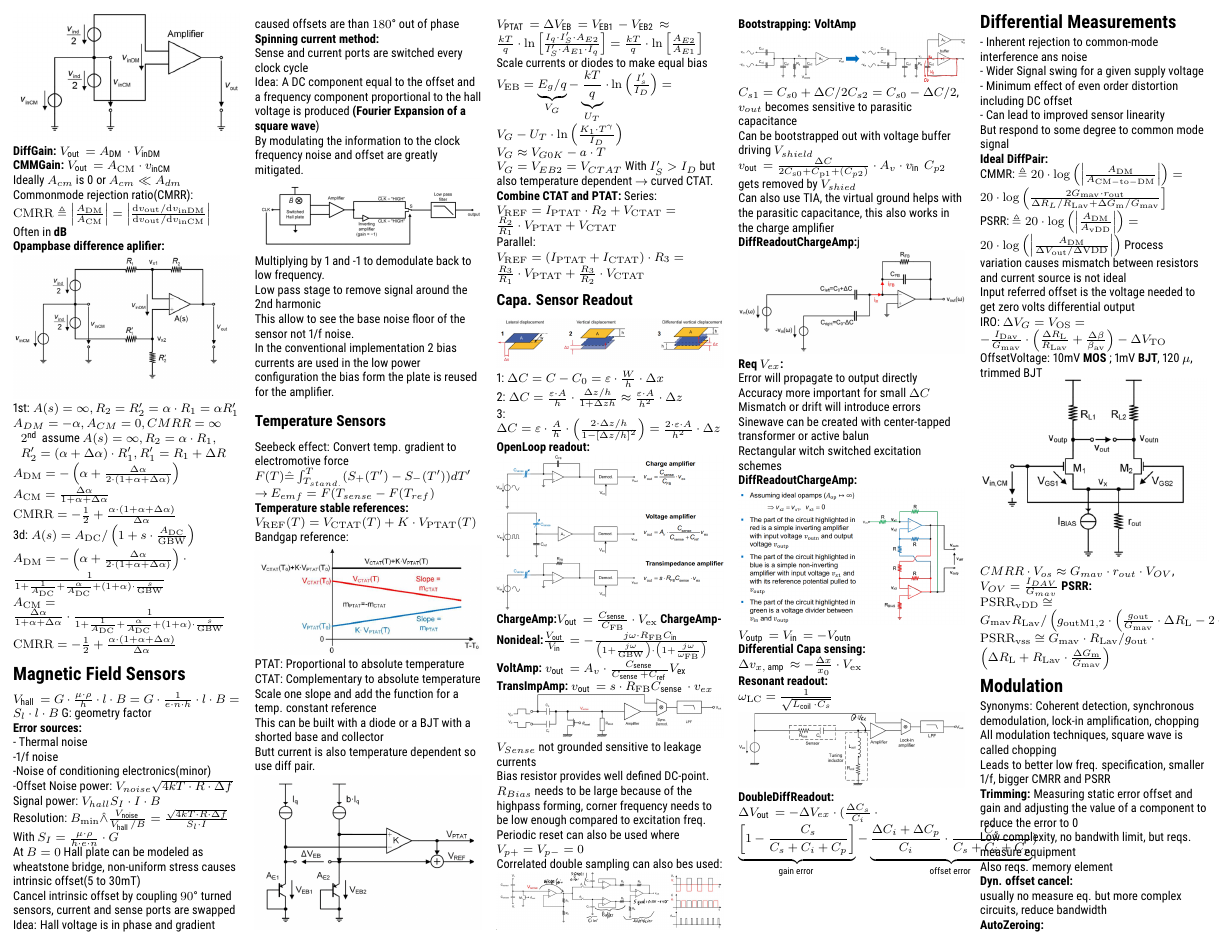
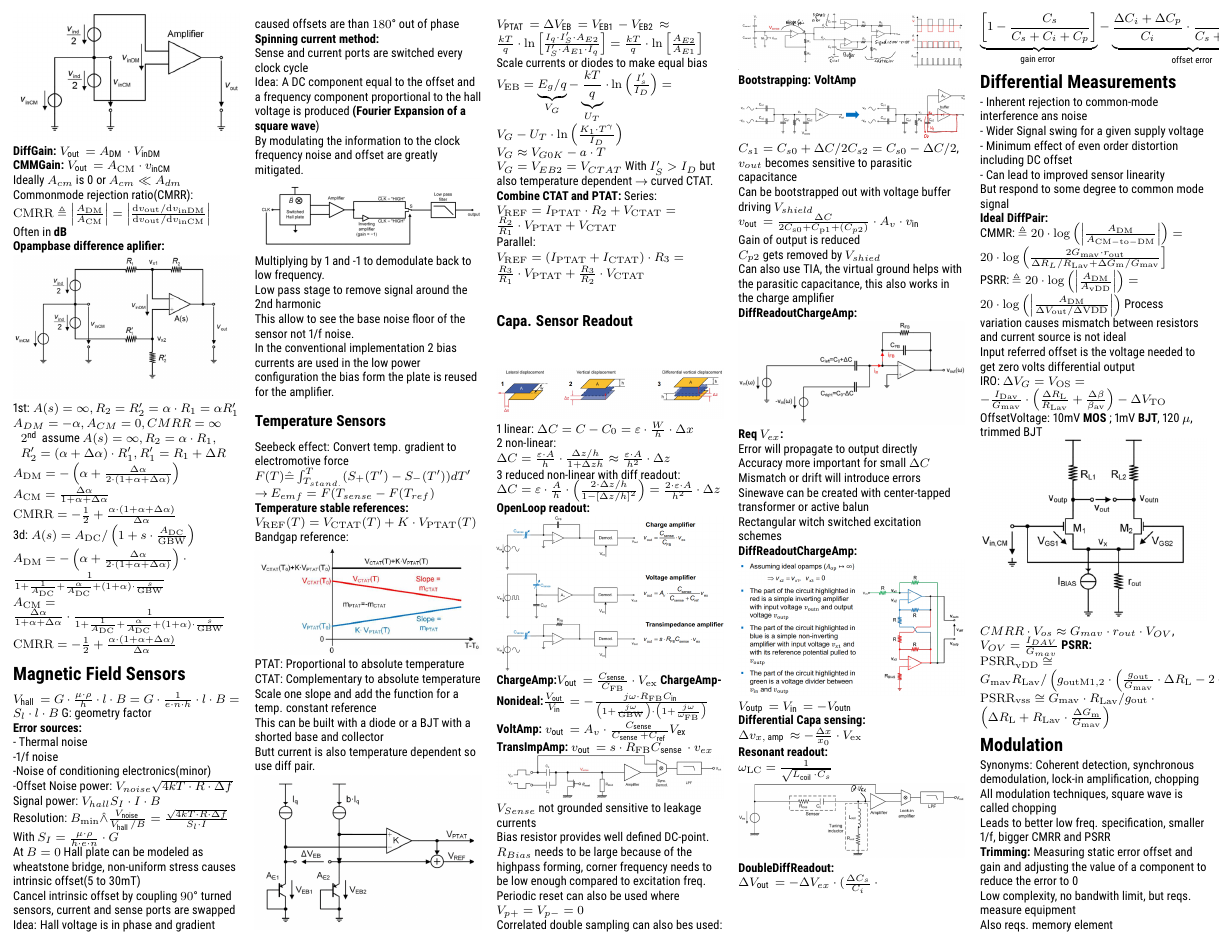
Before and after one commit to schlechter32/SensorPrinciples_CheatSheet, a LaTeX document (main.tex): page 2 of 4. Compiled offline with pdfLaTeX.

Commit message:
added excercise 1 stuff

```diff
--- a/main.tex
+++ b/main.tex
@@ -338,9 +338,9 @@ Series: $ V_{\mathrm{REF}}=I_{\mathrm{PTAT}} \cdot R_{2}+V_{\mathrm{CTAT}}=\frac
 Parallel: $ V_{\mathrm{REF}}=\left(I_{\mathrm{PTAT}}+I_{\mathrm{CTAT}}\right) \cdot R_{3}=\frac{R_{3}}{R_{1}} \cdot V_{\mathrm{PTAT}}+\frac{R_{3}}{R_{2}} \cdot V_{\mathrm{CTAT}} $\\
 \subsection{Capa. Sensor Readout}
 \includegraphics[width=\columnwidth]{images/capa_sensors.png}
-1: $ \Delta C=C-C_{0}=\varepsilon \cdot \frac{W}{h} \cdot \Delta x $\\
-2: $ \Delta C =  \frac{\varepsilon \cdot A}{h} \cdot \frac{\Delta z / h}{1+\Delta z h} \approx \frac{\varepsilon \cdot A}{h^{2}} \cdot \Delta z$\\
-3: $ \Delta C = \varepsilon \cdot \frac{A}{h} \cdot\left(\frac{2 \cdot \Delta z / h}{1-[\Delta z / h]^{2}}\right)=\frac{2 \cdot \varepsilon \cdot A}{h^{2}} \cdot \Delta z $\\
+1 linear: $ \Delta C=C-C_{0}=\varepsilon \cdot \frac{W}{h} \cdot \Delta x $\\
+2 non-linear: $ \Delta C =  \frac{\varepsilon \cdot A}{h} \cdot \frac{\Delta z / h}{1+\Delta z h} \approx \frac{\varepsilon \cdot A}{h^{2}} \cdot \Delta z$\\
+3 reduced non-linear with diff readout: $ \Delta C = \varepsilon \cdot \frac{A}{h} \cdot\left(\frac{2 \cdot \Delta z / h}{1-[\Delta z / h]^{2}}\right)=\frac{2 \cdot \varepsilon \cdot A}{h^{2}} \cdot \Delta z $\\
 \textbf{OpenLoop readout:} \\
 \includegraphics[width=\columnwidth]{images/amplifier_capa.png}
 \textbf{ChargeAmp:}$ V_{\text {out }}=\frac{C_{\text {sense }}}{C_{\mathrm{FB}}} \cdot V_{\mathrm{ex}} $
@@ -357,9 +357,11 @@ Correlated double sampling can also bes used:\\
 \includegraphics[width=\columnwidth]{images/bootstrapping.png}\\
 $ C_{s 1}=C_{s 0}+\Delta C / 2 $$ C_{s 2}=C_{s 0}-\Delta C / 2 $, $ v_{out} $ becomes sensitive to parasitic capacitance\\
 Can be bootstrapped out with voltage buffer driving $ V_{shield} $\\
-$ v_{\text {out }}=\frac{\Delta C}{2 C_{\mathrm{s} 0}+C_{\mathrm{p} 1} +(C_{p2})} \cdot A_{v} \cdot v_{\text {in }} $ $ C_{p2} $ gets removed by $V_{shied} $\\
+$ v_{\text {out }}=\frac{\Delta C}{2 C_{\mathrm{s} 0}+C_{\mathrm{p} 1} +(C_{p2})} \cdot A_{v} \cdot v_{\text {in }} $ \\
+Gain of output is reduced\\
+ $C_{p2} $ gets removed by $V_{shied} $\\
 Can also use TIA, the virtual ground helps with the parasitic capacitance, this also works in the charge amplifier\\
-\textbf{DiffReadoutChargeAmp:}j
+\textbf{DiffReadoutChargeAmp:}
 \includegraphics[width=\columnwidth]{images/diff_readout_chargeamp.png}\\
 \textbf{Req $ V_{ex} $:}\\
 Error will propagate to output directly\\
```
Also changed, not shown: main.pdf.
